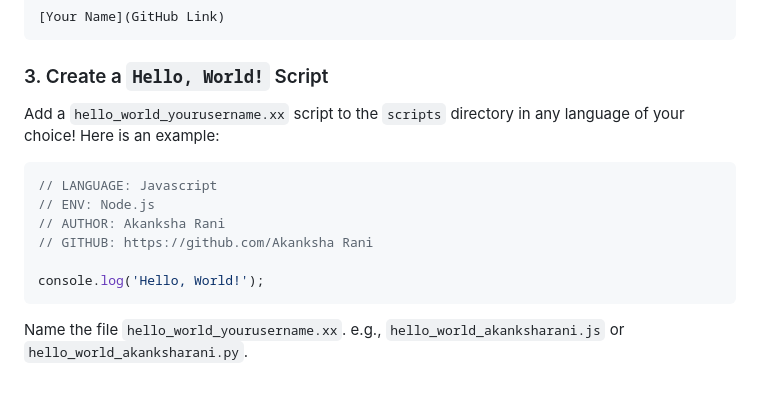
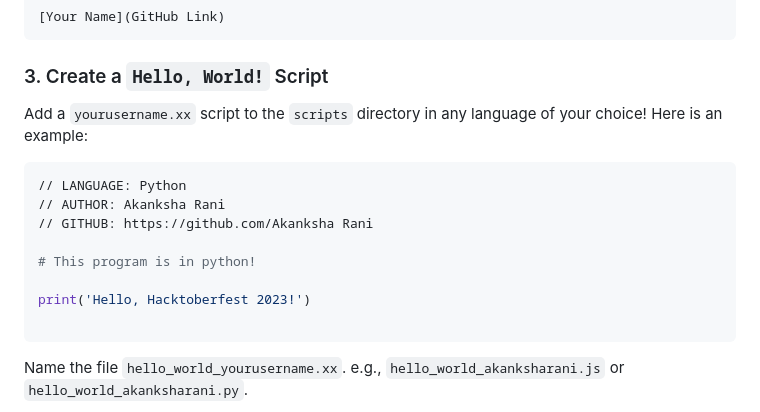
Before and after one commit to AkankshaAI/Hacktoberfest2023-Beginners-New, a Markdown page: README.md, the part around the change. GitHub-like rendering; blank space fills up the shorter version.

````diff
--- a/README.md
+++ b/README.md
@@ -103,15 +103,17 @@ Your School
 
 ### 3. Create a `Hello, World!` Script
 
-Add a `hello_world_yourusername.xx` script to the `scripts` directory in any language of your choice! Here is an example:
+Add a `yourusername.xx` script to the `scripts` directory in any language of your choice! Here is an example:
 
-```Javascript
-// LANGUAGE: Javascript
-// ENV: Node.js
+```Python
+// LANGUAGE: Python
 // AUTHOR: Akanksha Rani
 // GITHUB: https://github.com/Akanksha Rani
 
-console.log('Hello, World!');
+# This program is in python!
+
+print('Hello, Hacktoberfest 2023!')
+
 ```
 
 Name the file `hello_world_yourusername.xx`. e.g., `hello_world_akanksharani.js` or `hello_world_akanksharani.py`.
````
